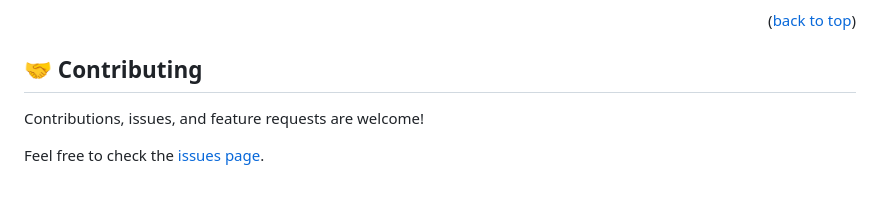
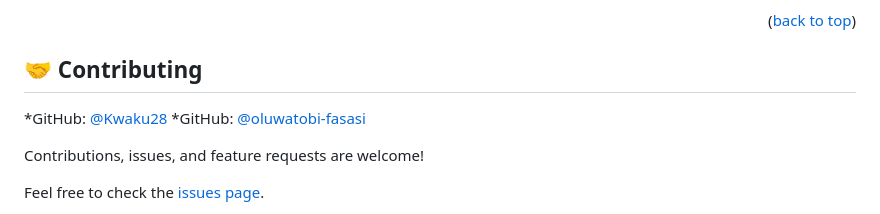
Before and after one commit to KAYEMBAJONATHAN/mydestop_pro, a Markdown page: README.md, the part around the change. GitHub-like rendering; blank space fills up the shorter version.

Commit message:
add contributors to README.md

```diff
--- a/README.md
+++ b/README.md
@@ -108,6 +108,9 @@ Clone this repository to your desired folder:
 
 ## 🤝 Contributing <a name="contributing"></a>
 
+*GitHub: [@Kwaku28](https://github.com/Kwaku28)
+*GitHub: [@oluwatobi-fasasi](https://github.com/oluwatobi-fasasi)
+
 Contributions, issues, and feature requests are welcome!
 
 Feel free to check the [issues page](../../issues/).
```
